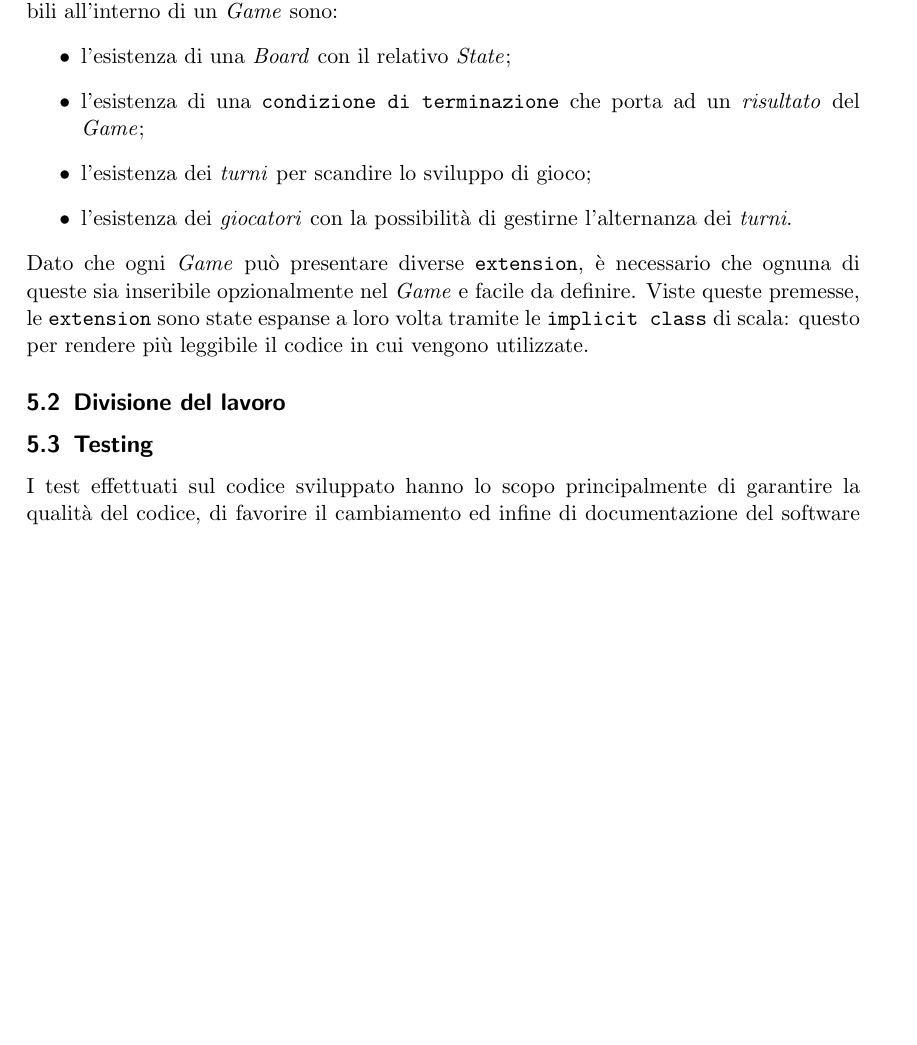
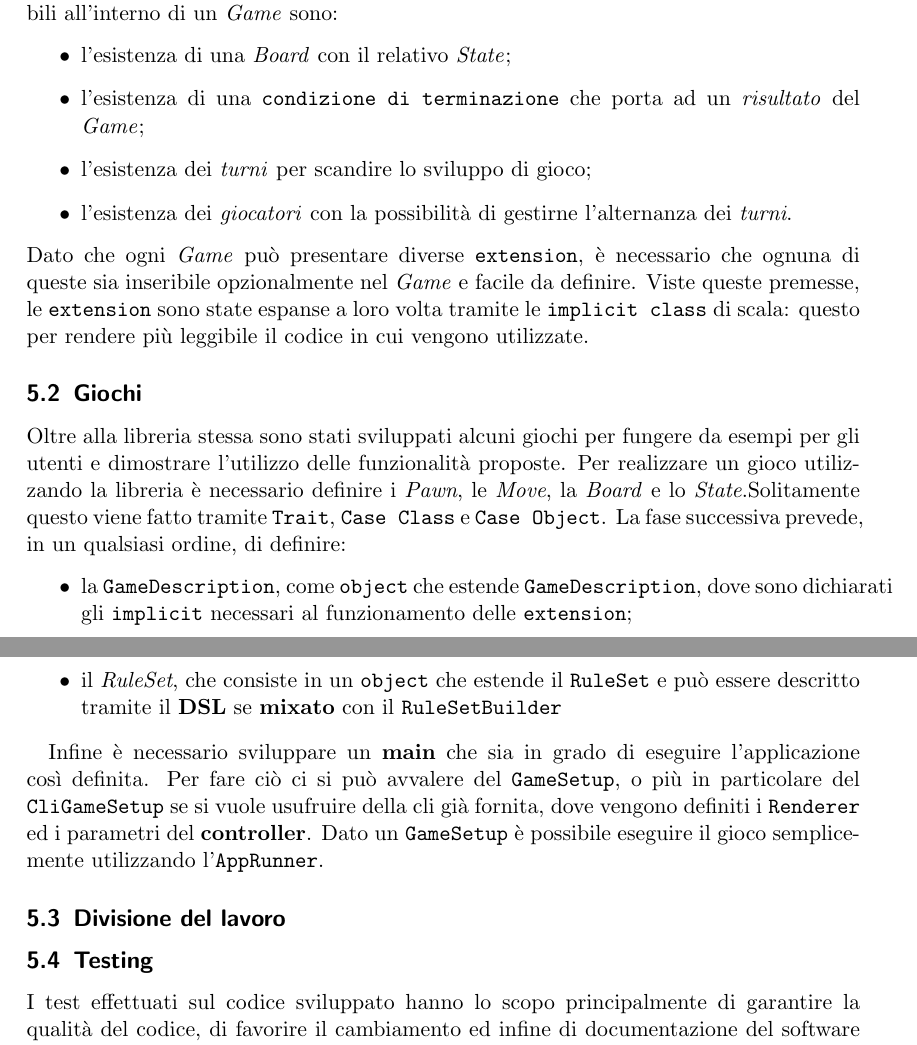
Before and after one commit to francescodente/PPS-19-s-bags, a LaTeX document (doc/report/main.tex, which reads doc/report/tex/05_implementazione.tex): part of page 17 of 20 before the commit and two parts of pages 17 and 18 of 20 after it, the two joined at a grey line, cut so that both start at the same text, the shorter picture padded with empty space. Compiled offline with pdfLaTeX.

Commit message:
docs: add examples to implementation report

```diff
--- a/doc/report/tex/05_implementazione.tex
+++ b/doc/report/tex/05_implementazione.tex
@@ -58,6 +58,24 @@ Viste queste premesse, le \texttt{extension} sono state espanse a loro volta tra
 %
 
 %Example (giochi)
+\subsection{Giochi}
+Oltre alla libreria stessa sono stati sviluppati alcuni giochi per fungere da esempi per gli utenti e dimostrare l'utilizzo delle funzionalità proposte.
+%
+Per realizzare un gioco utilizzando la libreria è necessario definire i \textit{Pawn}, le \textit{Move}, la \textit{Board} e lo \textit{State}.% lo state è dinamico
+%
+Solitamente questo viene fatto tramite \texttt{Trait}, \texttt{Case Class} e \texttt{Case Object}.
+%
+La fase successiva prevede, in un qualsiasi ordine, di definire:
+\begin{itemize}
+  \item la \texttt{GameDescription}, come \texttt{object} che estende \texttt{GameDescription}, dove sono dichiarati gli \texttt{implicit} necessari al funzionamento delle \texttt{extension};
+  \item il \textit{RuleSet}, che consiste in un \texttt{object} che estende il \texttt{RuleSet} e può essere descritto tramite il \textbf{DSL} se \textbf{mixato} con il \texttt{RuleSetBuilder}
+\end{itemize}
+
+Infine è necessario sviluppare un \textbf{main} che sia in grado di eseguire l'applicazione così definita.
+%
+Per fare ciò ci si può avvalere del \texttt{GameSetup}, o più in particolare del \texttt{CliGameSetup} se si vuole usufruire della cli già fornita, dove vengono definiti i \texttt{Renderer} ed i parametri del \textbf{controller}.
+%
+Dato un \texttt{GameSetup} è possibile eseguire il gioco semplicemente utilizzando l'\texttt{AppRunner}.
 
 %Divisione del lavoro
 \subsection{Divisione del lavoro}
```
